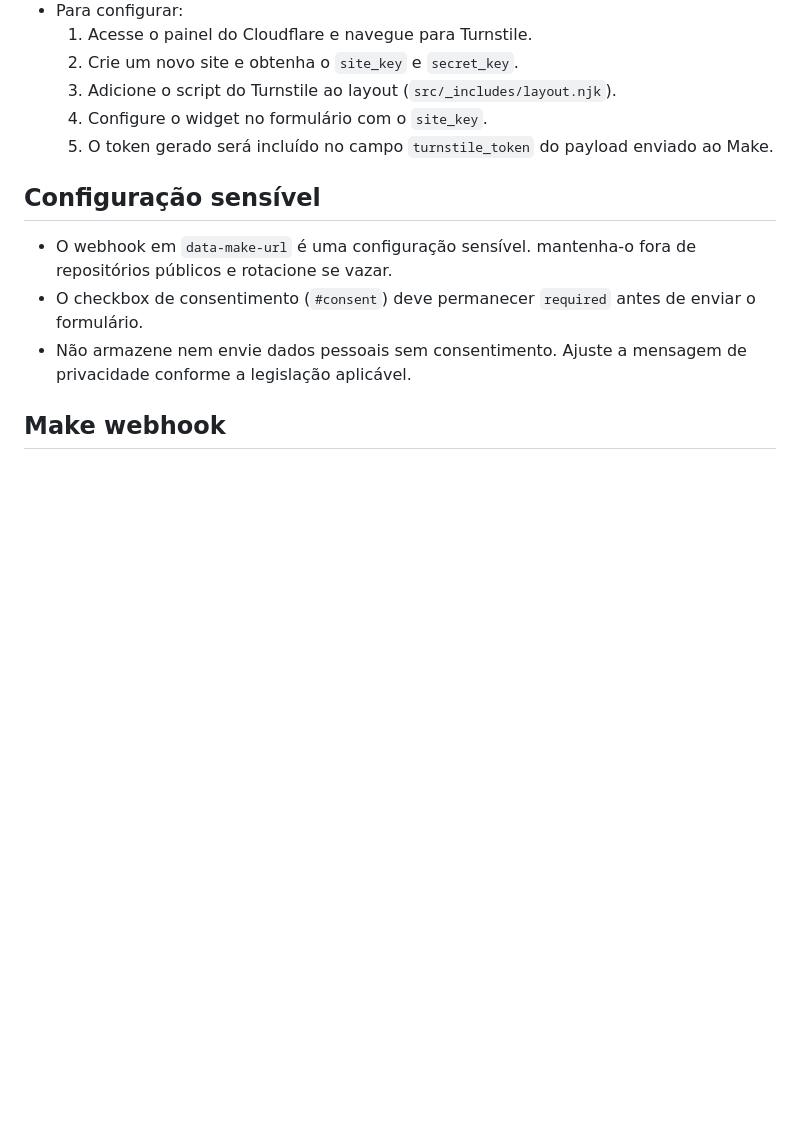
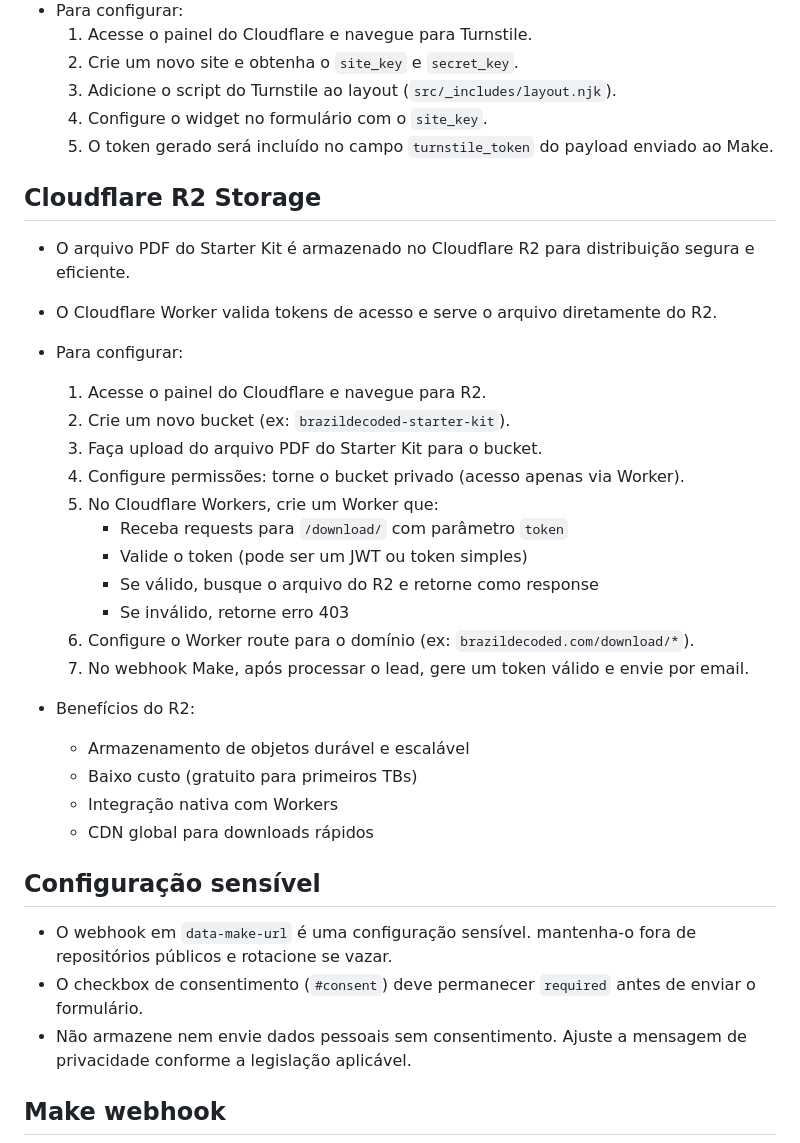
Before and after one commit to rfonte/brazildecoded.webapp, a Markdown page: README.md, the part around the change. GitHub-like rendering; blank space fills up the shorter version.

Commit message:
docs: adicionar seção sobre Cloudflare R2 Storage no README

```diff
--- a/README.md
+++ b/README.md
@@ -143,6 +143,29 @@ npm run format
   4. Configure o widget no formulário com o `site_key`.
   5. O token gerado será incluído no campo `turnstile_token` do payload enviado ao Make.
 
+## Cloudflare R2 Storage
+
+- O arquivo PDF do Starter Kit é armazenado no Cloudflare R2 para distribuição segura e eficiente.
+- O Cloudflare Worker valida tokens de acesso e serve o arquivo diretamente do R2.
+- Para configurar:
+  1. Acesse o painel do Cloudflare e navegue para R2.
+  2. Crie um novo bucket (ex: `brazildecoded-starter-kit`).
+  3. Faça upload do arquivo PDF do Starter Kit para o bucket.
+  4. Configure permissões: torne o bucket privado (acesso apenas via Worker).
+  5. No Cloudflare Workers, crie um Worker que:
+     - Receba requests para `/download/` com parâmetro `token`
+     - Valide o token (pode ser um JWT ou token simples)
+     - Se válido, busque o arquivo do R2 e retorne como response
+     - Se inválido, retorne erro 403
+  6. Configure o Worker route para o domínio (ex: `brazildecoded.com/download/*`).
+  7. No webhook Make, após processar o lead, gere um token válido e envie por email.
+
+- Benefícios do R2:
+  - Armazenamento de objetos durável e escalável
+  - Baixo custo (gratuito para primeiros TBs)
+  - Integração nativa com Workers
+  - CDN global para downloads rápidos
+
 ## Configuração sensível
 
 - O webhook em `data-make-url` é uma configuração sensível. mantenha-o fora de repositórios públicos e rotacione se vazar.
```
